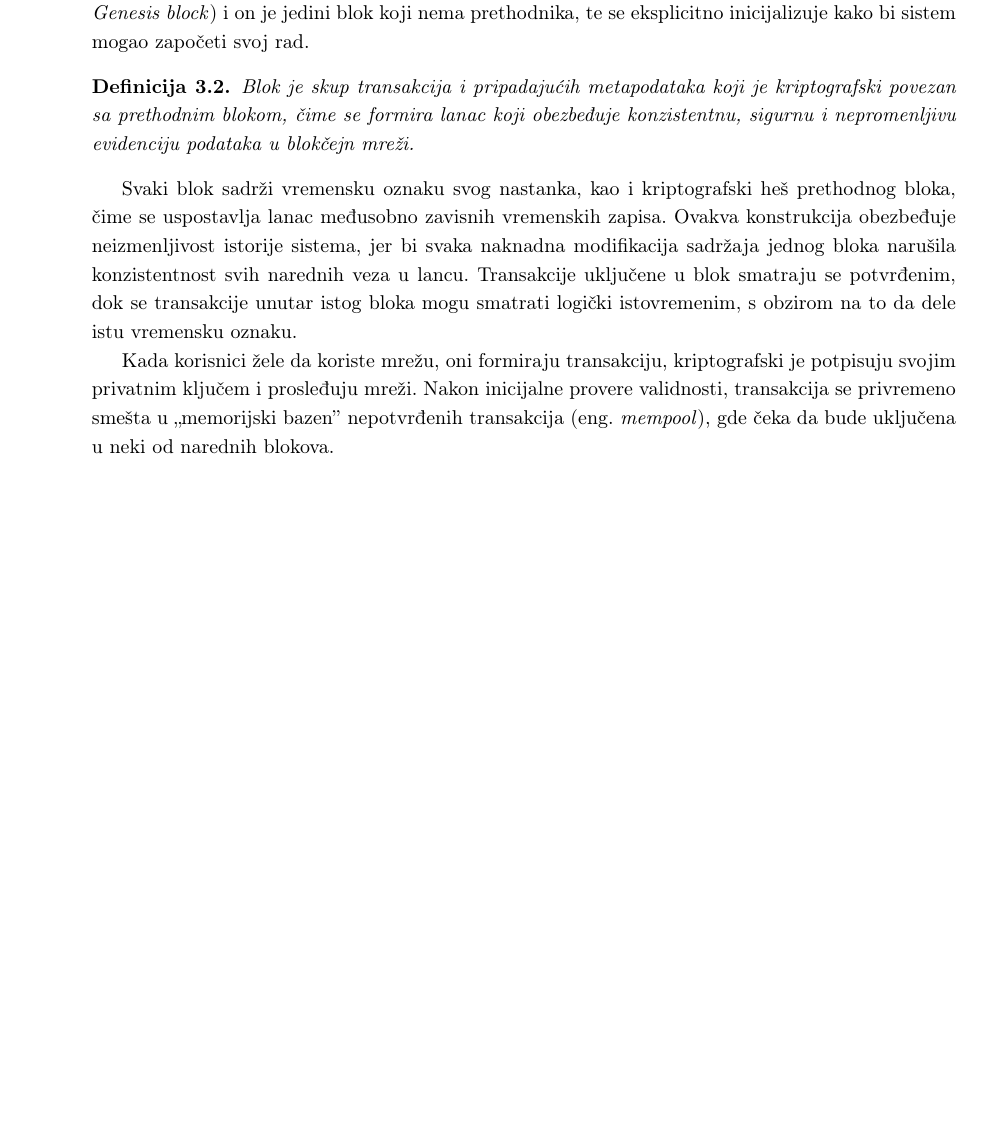
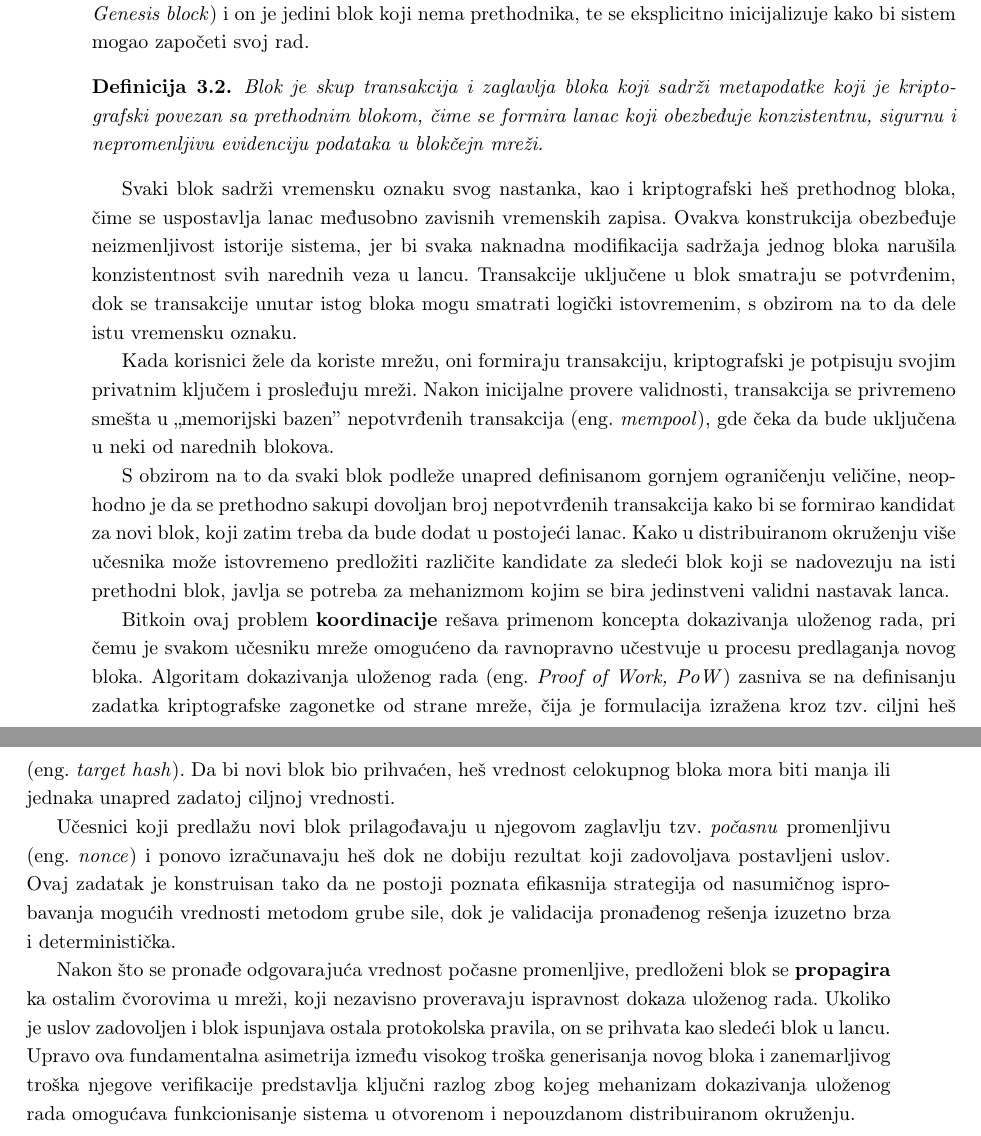
Before and after one commit to kaseen/disertacija, a LaTeX book (main.tex, which reads chapters/chapter3/chapter3.tex): part of page 34 of 40 before the commit and two parts of pages 34 and 35 of 42 after it, the two joined at a grey line, cut so that both start at the same text, the shorter picture padded with empty space. Compiled offline with pdfLaTeX.

Commit message:
(113h) Objasnjenje PoWa

```diff
--- a/chapters/chapter3/chapter3.tex
+++ b/chapters/chapter3/chapter3.tex
@@ -17,9 +17,17 @@ Transakcija predstavlja digitalni zapis kojim se prenosi vrednost ili podaci izm
 Blokčejn, u skladu sa svojim nazivom, sastoji se od linearno uređenog niza blokova koji sadrže transakcije i prateće metapodatke. Ova struktura se \textbf{replikuje} kod svih učesnika mreže, zbog čega se može posmatrati kao javna, distribuirana struktura podataka koja funkcioniše kao knjiga evidencije \eng{ledger} svih transakcija izvršenih u sistemu. Početni element lanca naziva se \textit{blok geneze} \eng{Genesis block} i on je jedini blok koji nema prethodnika, te se eksplicitno inicijalizuje kako bi sistem mogao započeti svoj rad.
 
 \begin{definicija}
-Blok je skup transakcija i pripadajućih metapodataka koji je kriptografski povezan sa prethodnim blokom, čime se formira lanac koji obezbeđuje konzistentnu, sigurnu i nepromenljivu evidenciju podataka u blokčejn mreži.
+Blok je skup transakcija i zaglavlja bloka koji sadrži metapodatke koji je kriptografski povezan sa prethodnim blokom, čime se formira lanac koji obezbeđuje konzistentnu, sigurnu i nepromenljivu evidenciju podataka u blokčejn mreži.
 \end{definicija}
 
 Svaki blok sadrži vremensku oznaku svog nastanka, kao i kriptografski heš prethodnog bloka, čime se uspostavlja lanac međusobno zavisnih vremenskih zapisa. Ovakva konstrukcija obezbeđuje neizmenljivost istorije sistema, jer bi svaka naknadna modifikacija sadržaja jednog bloka narušila konzistentnost svih narednih veza u lancu. Transakcije uključene u blok smatraju se potvrđenim, dok se transakcije unutar istog bloka mogu smatrati logički istovremenim, s obzirom na to da dele istu vremensku oznaku.
 
 Kada korisnici žele da koriste mrežu, oni formiraju transakciju, kriptografski je potpisuju svojim privatnim ključem i prosleđuju mreži. Nakon inicijalne provere validnosti, transakcija se privremeno smešta u ,,memorijski bazen'' nepotvrđenih transakcija \eng{mempool}, gde čeka da bude uključena u neki od narednih blokova.
+
+S obzirom na to da svaki blok podleže unapred definisanom gornjem ograničenju veličine, neophodno je da se prethodno sakupi dovoljan broj nepotvrđenih transakcija kako bi se formirao kandidat za novi blok, koji zatim treba da bude dodat u postojeći lanac. Kako u distribuiranom okruženju više učesnika može istovremeno predložiti različite kandidate za sledeći blok koji se nadovezuju na isti prethodni blok, javlja se potreba za mehanizmom kojim se bira jedinstveni validni nastavak lanca.
+
+Bitkoin ovaj problem \textbf{koordinacije} rešava primenom koncepta dokazivanja uloženog rada, pri čemu je svakom učesniku mreže omogućeno da ravnopravno učestvuje u procesu predlaganja novog bloka. Algoritam dokazivanja uloženog rada \eng{Proof of Work, PoW} zasniva se na definisanju zadatka kriptografske zagonetke od strane mreže, čija je formulacija izražena kroz tzv. ciljni heš \eng{target hash}. Da bi novi blok bio prihvaćen, heš vrednost celokupnog bloka mora biti manja ili jednaka unapred zadatoj ciljnoj vrednosti.
+
+Učesnici koji predlažu novi blok prilagođavaju u njegovom zaglavlju tzv. \textit{počasnu} promenljivu \eng{nonce} i ponovo izračunavaju heš dok ne dobiju rezultat koji zadovoljava postavljeni uslov. Ovaj zadatak je konstruisan tako da ne postoji poznata efikasnija strategija od nasumičnog isprobavanja mogućih vrednosti metodom grube sile, dok je validacija pronađenog rešenja izuzetno brza i deterministička.
+
+Nakon što se pronađe odgovarajuća vrednost počasne promenljive, predloženi blok se \textbf{propagira} ka ostalim čvorovima u mreži, koji nezavisno proveravaju ispravnost dokaza uloženog rada. Ukoliko je uslov zadovoljen i blok ispunjava ostala protokolska pravila, on se prihvata kao sledeći blok u lancu. Upravo ova fundamentalna asimetrija između visokog troška generisanja novog bloka i zanemarljivog troška njegove verifikacije predstavlja ključni razlog zbog kojeg mehanizam dokazivanja uloženog rada omogućava funkcionisanje sistema u otvorenom i nepouzdanom distribuiranom okruženju.
```
Also changed, not shown: README.md, main.pdf.
